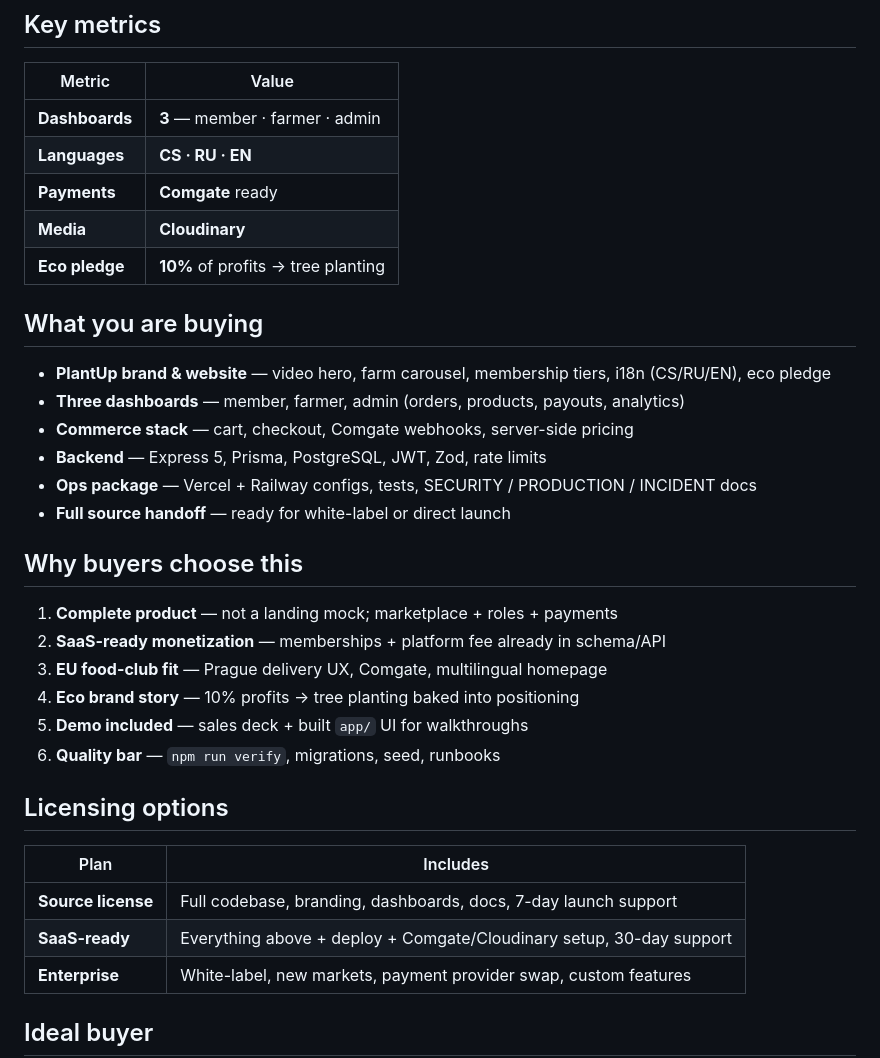
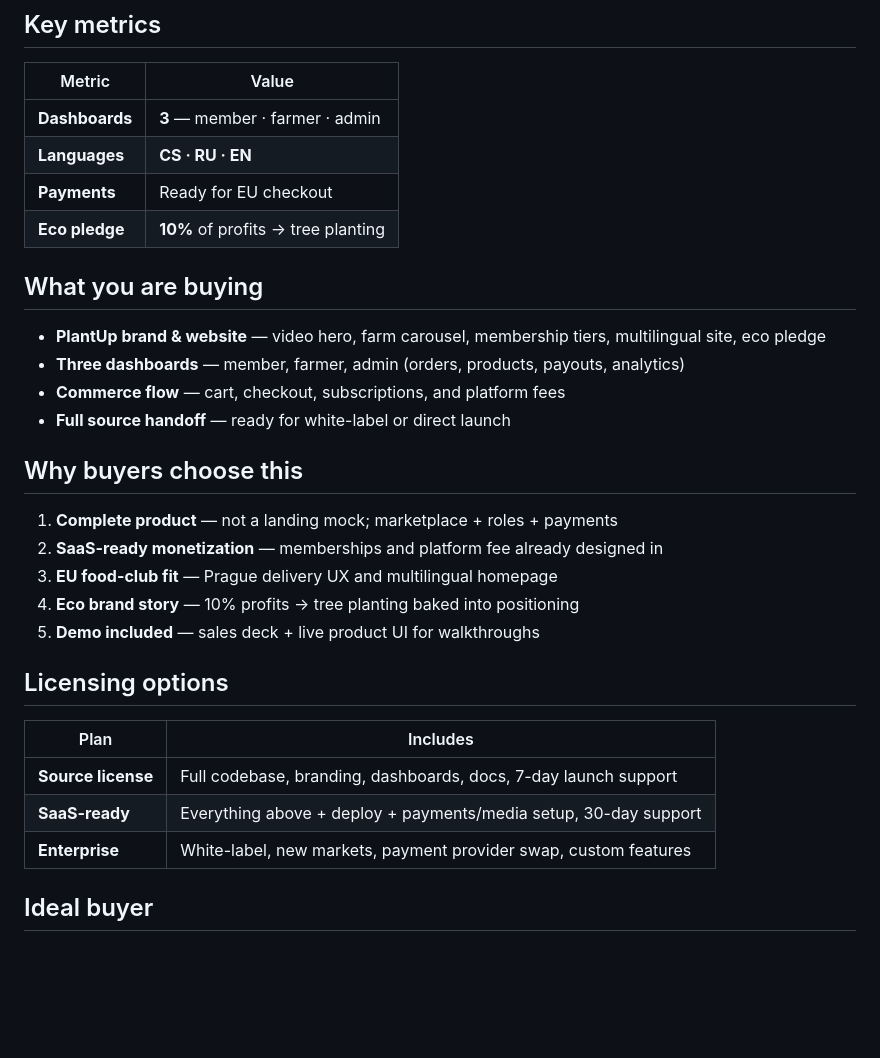
Before and after one commit to Zirvey/PlantUp-SaaS, a Markdown page: README.md, the part around one of its changes. GitHub-like rendering; blank space fills up the shorter version.

```diff
--- a/README.md
+++ b/README.md
@@ -29,34 +29,30 @@ A complete product ready to launch as your own SaaS: branded marketing site, mem
 |--------|-------|
 | **Dashboards** | **3** — member · farmer · admin |
 | **Languages** | **CS · RU · EN** |
-| **Payments** | **Comgate** ready |
-| **Media** | **Cloudinary** |
+| **Payments** | Ready for EU checkout |
 | **Eco pledge** | **10%** of profits → tree planting |
 
 ## What you are buying
 
-- **PlantUp brand & website** — video hero, farm carousel, membership tiers, i18n (CS/RU/EN), eco pledge
+- **PlantUp brand & website** — video hero, farm carousel, membership tiers, multilingual site, eco pledge
 - **Three dashboards** — member, farmer, admin (orders, products, payouts, analytics)
-- **Commerce stack** — cart, checkout, Comgate webhooks, server-side pricing
-- **Backend** — Express 5, Prisma, PostgreSQL, JWT, Zod, rate limits
-- **Ops package** — Vercel + Railway configs, tests, SECURITY / PRODUCTION / INCIDENT docs
+- **Commerce flow** — cart, checkout, subscriptions, and platform fees
 - **Full source handoff** — ready for white-label or direct launch
 
 ## Why buyers choose this
 
 1. **Complete product** — not a landing mock; marketplace + roles + payments
-2. **SaaS-ready monetization** — memberships + platform fee already in schema/API
-3. **EU food-club fit** — Prague delivery UX, Comgate, multilingual homepage
+2. **SaaS-ready monetization** — memberships and platform fee already designed in
+3. **EU food-club fit** — Prague delivery UX and multilingual homepage
 4. **Eco brand story** — 10% profits → tree planting baked into positioning
-5. **Demo included** — sales deck + built `app/` UI for walkthroughs
-6. **Quality bar** — `npm run verify`, migrations, seed, runbooks
+5. **Demo included** — sales deck + live product UI for walkthroughs
 
 ## Licensing options
 
 | Plan | Includes |
 |------|----------|
 | **Source license** | Full codebase, branding, dashboards, docs, 7-day launch support |
-| **SaaS-ready** | Everything above + deploy + Comgate/Cloudinary setup, 30-day support |
+| **SaaS-ready** | Everything above + deploy + payments/media setup, 30-day support |
 | **Enterprise** | White-label, new markets, payment provider swap, custom features |
 
 ## Ideal buyer
```
Also changed, not shown: other parts of README.md (+3 -3 lines), docs/screenshots/README.md (+11 -6 lines), assets/screenshots/02-register.png, assets/screenshots/03-member-dashboard.png, assets/screenshots/04-farmer-dashboard.png, assets/screenshots/06-checkout.png, 3 other files.
